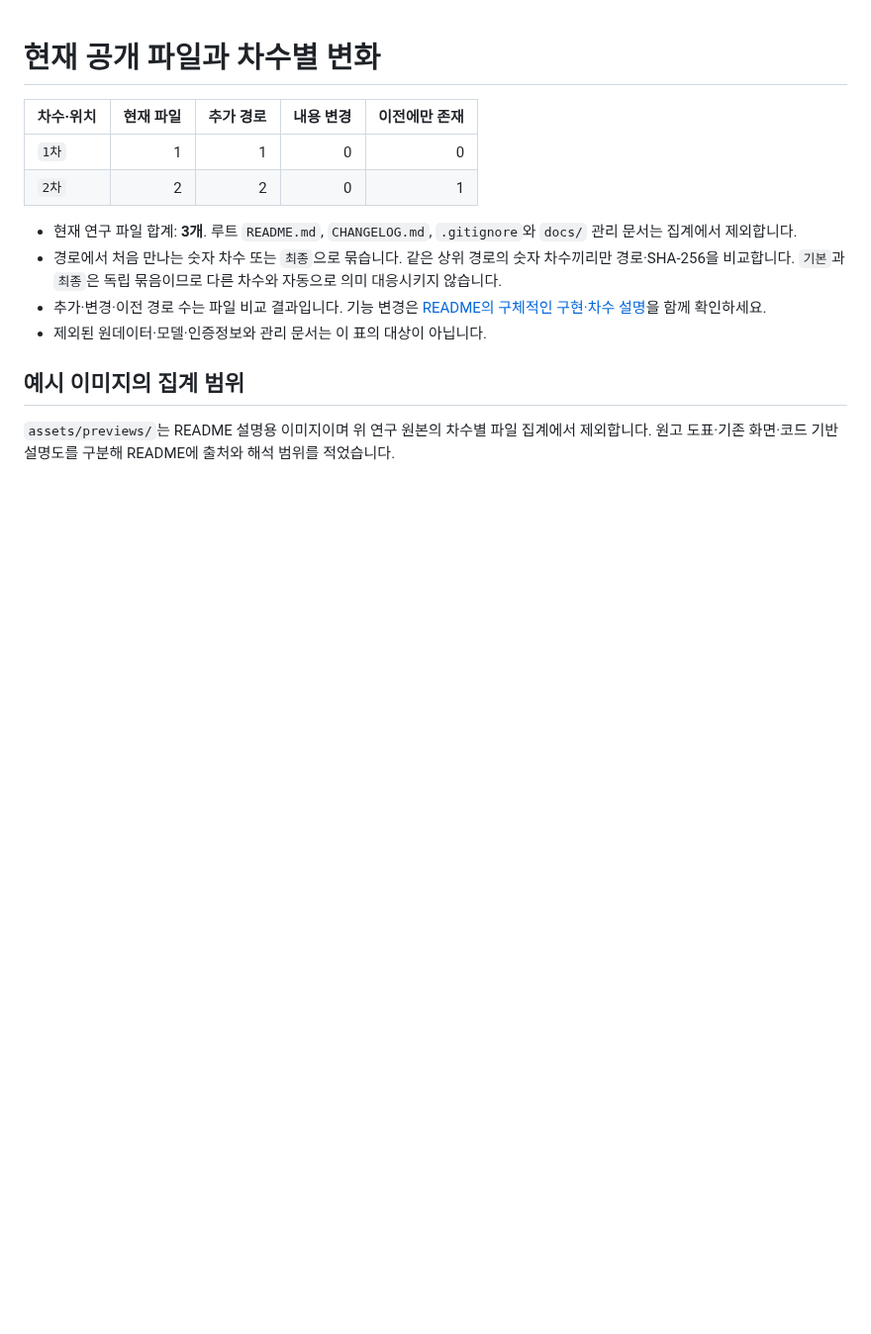
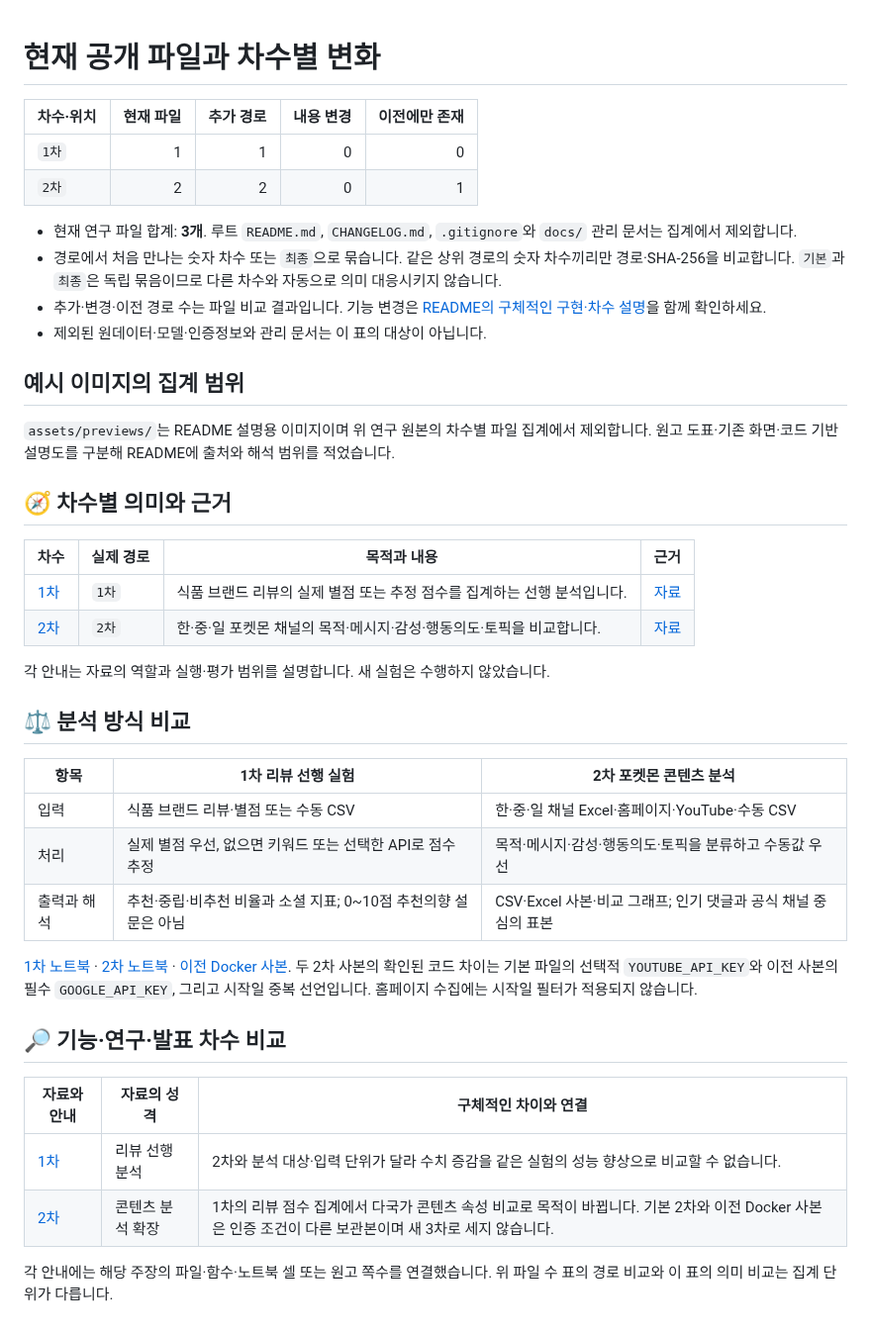
Before and after one commit to PUVKID/Pokemon-Brand-Analysis-Project, a Markdown page: docs/VERSIONS.md, the part around the change. Shown at 99% size. Drawn GitHub-style; blank space fills up the shorter version.

```diff
--- a/docs/VERSIONS.md
+++ b/docs/VERSIONS.md
@@ -13,3 +13,32 @@
 ## 예시 이미지의 집계 범위
 
 `assets/previews/`는 README 설명용 이미지이며 위 연구 원본의 차수별 파일 집계에서 제외합니다. 원고 도표·기존 화면·코드 기반 설명도를 구분해 README에 출처와 해석 범위를 적었습니다.
+
+## 🧭 차수별 의미와 근거
+
+| 차수 | 실제 경로 | 목적과 내용 | 근거 |
+|---|---|---|---|
+| [1차](versions/first.md) | `1차` | 식품 브랜드 리뷰의 실제 별점 또는 추정 점수를 집계하는 선행 분석입니다. | [자료](../1%EC%B0%A8/brand_nps_auto_pipeline_v2.ipynb) |
+| [2차](versions/latest.md) | `2차` | 한·중·일 포켓몬 채널의 목적·메시지·감성·행동의도·토픽을 비교합니다. | [자료](../2%EC%B0%A8/%ED%8F%AC%EC%BC%93%EB%AA%AC30%EC%A3%BC%EB%85%84_%EC%98%AC%EC%9D%B8%EC%9B%90.ipynb) |
+
+각 안내는 자료의 역할과 실행·평가 범위를 설명합니다. 새 실험은 수행하지 않았습니다.
+
+## ⚖️ 분석 방식 비교
+
+| 항목 | 1차 리뷰 선행 실험 | 2차 포켓몬 콘텐츠 분석 |
+|---|---|---|
+| 입력 | 식품 브랜드 리뷰·별점 또는 수동 CSV | 한·중·일 채널 Excel·홈페이지·YouTube·수동 CSV |
+| 처리 | 실제 별점 우선, 없으면 키워드 또는 선택한 API로 점수 추정 | 목적·메시지·감성·행동의도·토픽을 분류하고 수동값 우선 |
+| 출력과 해석 | 추천·중립·비추천 비율과 소셜 지표; 0~10점 추천의향 설문은 아님 | CSV·Excel 사본·비교 그래프; 인기 댓글과 공식 채널 중심의 표본 |
+
+[1차 노트북](../1차/brand_nps_auto_pipeline_v2.ipynb) · [2차 노트북](../2차/포켓몬30주년_올인원.ipynb) · [이전 Docker 사본](../2차/포켓몬30주년_올인원_이전도커버전.ipynb). 두 2차 사본의 확인된 코드 차이는 기본 파일의 선택적 `YOUTUBE_API_KEY`와 이전 사본의 필수 `GOOGLE_API_KEY`, 그리고 시작일 중복 선언입니다. 홈페이지 수집에는 시작일 필터가 적용되지 않습니다.
+
+
+## 🔎 기능·연구·발표 차수 비교
+
+| 자료와 안내 | 자료의 성격 | 구체적인 차이와 연결 |
+|---|---|---|
+| [1차](versions/first.md) | 리뷰 선행 분석 | 2차와 분석 대상·입력 단위가 달라 수치 증감을 같은 실험의 성능 향상으로 비교할 수 없습니다. |
+| [2차](versions/latest.md) | 콘텐츠 분석 확장 | 1차의 리뷰 점수 집계에서 다국가 콘텐츠 속성 비교로 목적이 바뀝니다. 기본 2차와 이전 Docker 사본은 인증 조건이 다른 보관본이며 새 3차로 세지 않습니다. |
+
+각 안내에는 해당 주장의 파일·함수·노트북 셀 또는 원고 쪽수를 연결했습니다. 위 파일 수 표의 경로 비교와 이 표의 의미 비교는 집계 단위가 다릅니다.
```
Also changed, not shown: CHANGELOG.md (+16 -0 lines), README.md (+22 -9 lines), docs/versions/first.md (added, +30 -0 lines), docs/versions/latest.md (added, +32 -0 lines), assets/overview.png (added).
